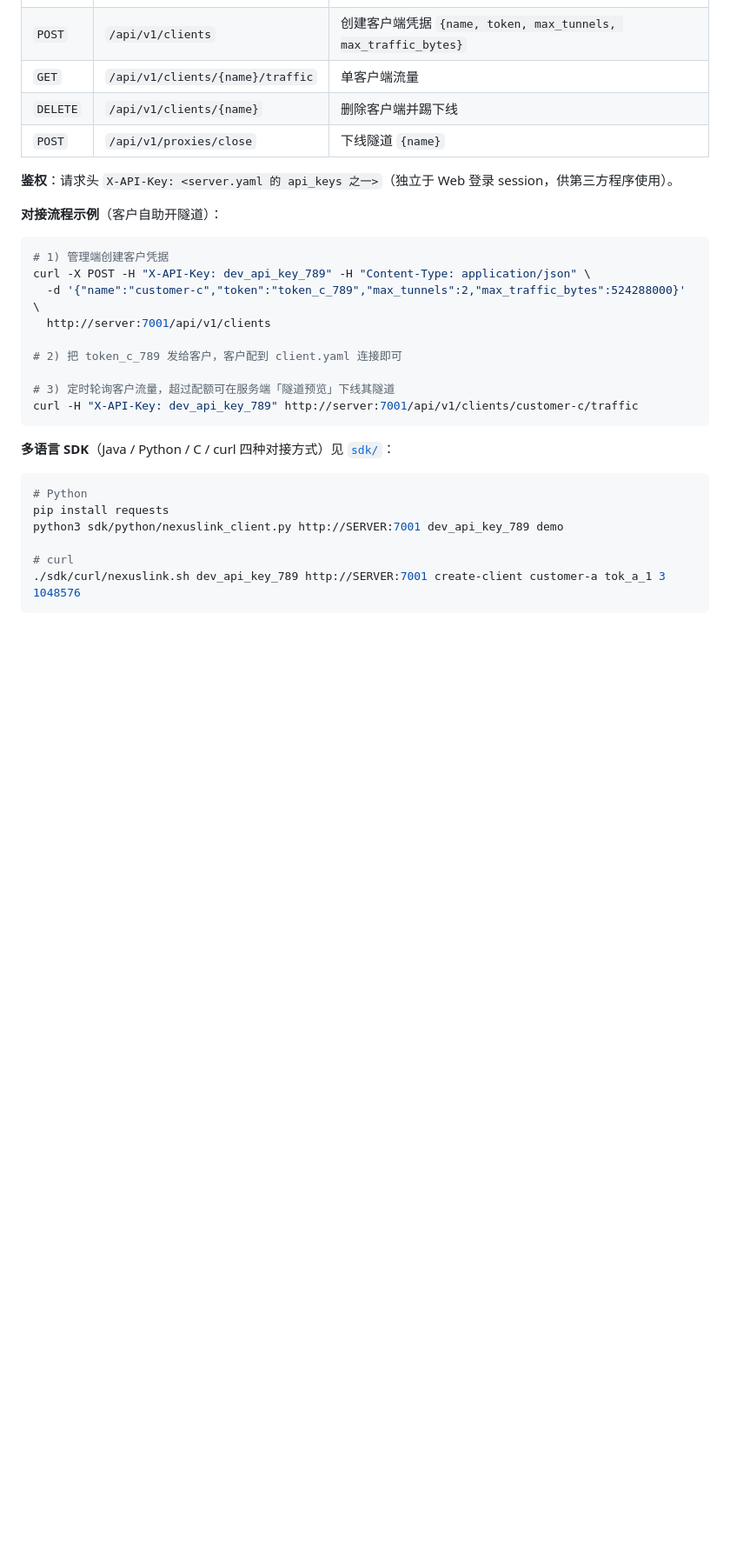
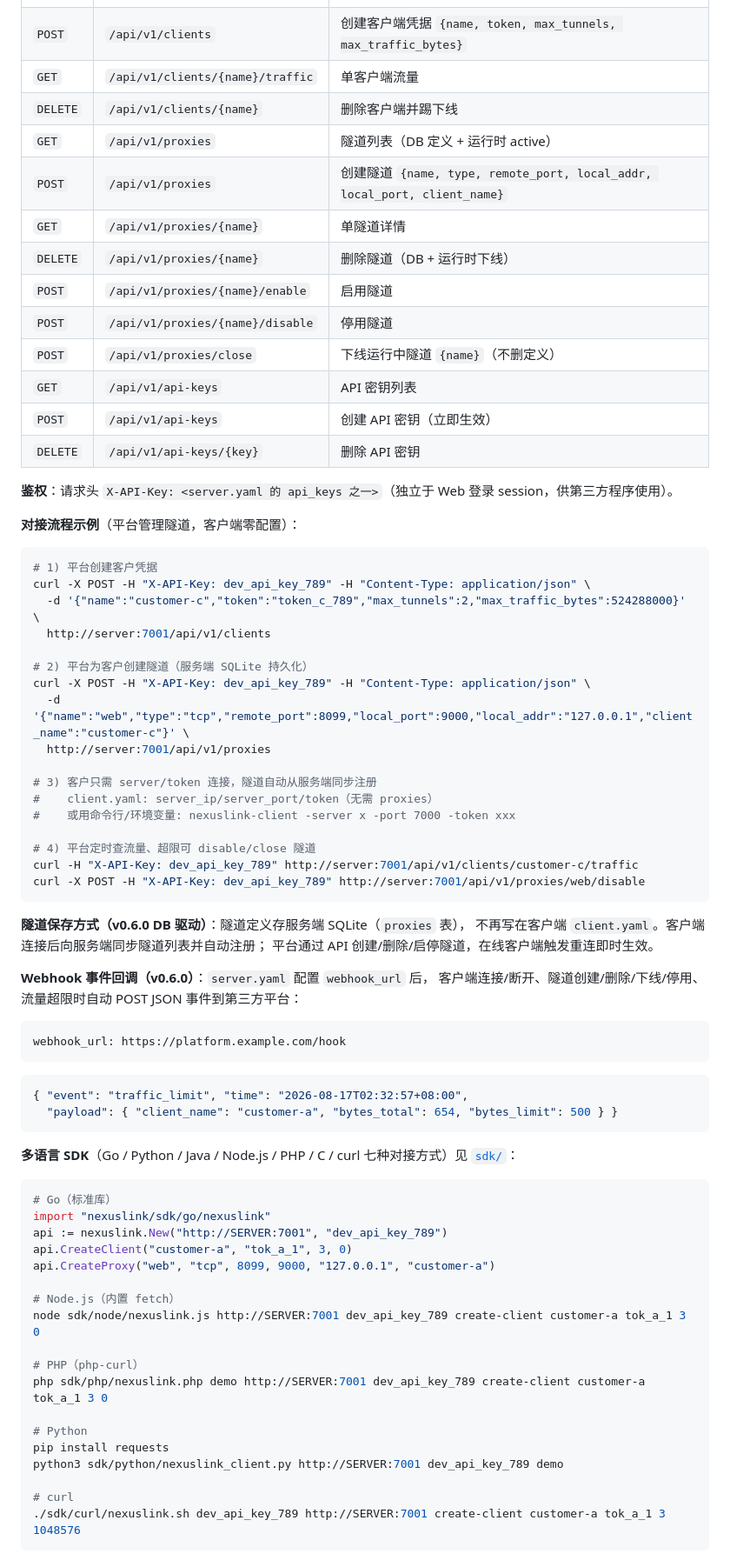
Before and after one commit to YSD-build/NexusLink, a Markdown page: README.md, the part around the change. Shown at 87% size. Rendered like a GitHub page; blank space fills up the shorter version.

Commit message:
docs: README 补隧道 DB 驱动 + Webhook + 七语言 SDK 说明

````diff
--- a/README.md
+++ b/README.md
@@ -330,25 +330,68 @@ curl -H "X-API-Key: dev_api_key_789" http://server:7001/api/v1/clients/customer-
 | `POST` | `/api/v1/clients` | 创建客户端凭据 `{name, token, max_tunnels, max_traffic_bytes}` |
 | `GET` | `/api/v1/clients/{name}/traffic` | 单客户端流量 |
 | `DELETE` | `/api/v1/clients/{name}` | 删除客户端并踢下线 |
-| `POST` | `/api/v1/proxies/close` | 下线隧道 `{name}` |
+| `GET` | `/api/v1/proxies` | 隧道列表（DB 定义 + 运行时 active） |
+| `POST` | `/api/v1/proxies` | 创建隧道 `{name, type, remote_port, local_addr, local_port, client_name}` |
+| `GET` | `/api/v1/proxies/{name}` | 单隧道详情 |
+| `DELETE` | `/api/v1/proxies/{name}` | 删除隧道（DB + 运行时下线） |
+| `POST` | `/api/v1/proxies/{name}/enable` | 启用隧道 |
+| `POST` | `/api/v1/proxies/{name}/disable` | 停用隧道 |
+| `POST` | `/api/v1/proxies/close` | 下线运行中隧道 `{name}`（不删定义） |
+| `GET` | `/api/v1/api-keys` | API 密钥列表 |
+| `POST` | `/api/v1/api-keys` | 创建 API 密钥（立即生效） |
+| `DELETE` | `/api/v1/api-keys/{key}` | 删除 API 密钥 |
 
 **鉴权**：请求头 `X-API-Key: <server.yaml 的 api_keys 之一>`（独立于 Web 登录 session，供第三方程序使用）。
 
-**对接流程示例**（客户自助开隧道）：
+**对接流程示例**（平台管理隧道，客户端零配置）：
 ```bash
-# 1) 管理端创建客户凭据
+# 1) 平台创建客户凭据
 curl -X POST -H "X-API-Key: dev_api_key_789" -H "Content-Type: application/json" \
   -d '{"name":"customer-c","token":"token_c_789","max_tunnels":2,"max_traffic_bytes":524288000}' \
   http://server:7001/api/v1/clients
 
-# 2) 把 token_c_789 发给客户，客户配到 client.yaml 连接即可
+# 2) 平台为客户创建隧道（服务端 SQLite 持久化）
+curl -X POST -H "X-API-Key: dev_api_key_789" -H "Content-Type: application/json" \
+  -d '{"name":"web","type":"tcp","remote_port":8099,"local_port":9000,"local_addr":"127.0.0.1","client_name":"customer-c"}' \
+  http://server:7001/api/v1/proxies
 
-# 3) 定时轮询客户流量，超过配额可在服务端「隧道预览」下线其隧道
+# 3) 客户只需 server/token 连接，隧道自动从服务端同步注册
+#    client.yaml: server_ip/server_port/token（无需 proxies）
+#    或用命令行/环境变量: nexuslink-client -server x -port 7000 -token xxx
+
+# 4) 平台定时查流量、超限可 disable/close 隧道
 curl -H "X-API-Key: dev_api_key_789" http://server:7001/api/v1/clients/customer-c/traffic
+curl -X POST -H "X-API-Key: dev_api_key_789" http://server:7001/api/v1/proxies/web/disable
 ```
 
-**多语言 SDK**（Java / Python / C / curl 四种对接方式）见 [`sdk/`](sdk/README.md)：
+**隧道保存方式（v0.6.0 DB 驱动）**：隧道定义存服务端 SQLite（`proxies` 表），
+不再写在客户端 `client.yaml`。客户端连接后向服务端同步隧道列表并自动注册；
+平台通过 API 创建/删除/启停隧道，在线客户端触发重连即时生效。
+
+**Webhook 事件回调（v0.6.0）**：`server.yaml` 配置 `webhook_url` 后，
+客户端连接/断开、隧道创建/删除/下线/停用、流量超限时自动 POST JSON 事件到第三方平台：
+```yaml
+webhook_url: https://platform.example.com/hook
+```
+```json
+{ "event": "traffic_limit", "time": "2026-08-17T02:32:57+08:00",
+  "payload": { "client_name": "customer-a", "bytes_total": 654, "bytes_limit": 500 } }
+```
+
+**多语言 SDK**（Go / Python / Java / Node.js / PHP / C / curl 七种对接方式）见 [`sdk/`](sdk/README.md)：
 ```bash
+# Go（标准库）
+import "nexuslink/sdk/go/nexuslink"
+api := nexuslink.New("http://SERVER:7001", "dev_api_key_789")
+api.CreateClient("customer-a", "tok_a_1", 3, 0)
+api.CreateProxy("web", "tcp", 8099, 9000, "127.0.0.1", "customer-a")
+
+# Node.js（内置 fetch）
+node sdk/node/nexuslink.js http://SERVER:7001 dev_api_key_789 create-client customer-a tok_a_1 3 0
+
+# PHP（php-curl）
+php sdk/php/nexuslink.php demo http://SERVER:7001 dev_api_key_789 create-client customer-a tok_a_1 3 0
+
 # Python
 pip install requests
 python3 sdk/python/nexuslink_client.py http://SERVER:7001 dev_api_key_789 demo
````
